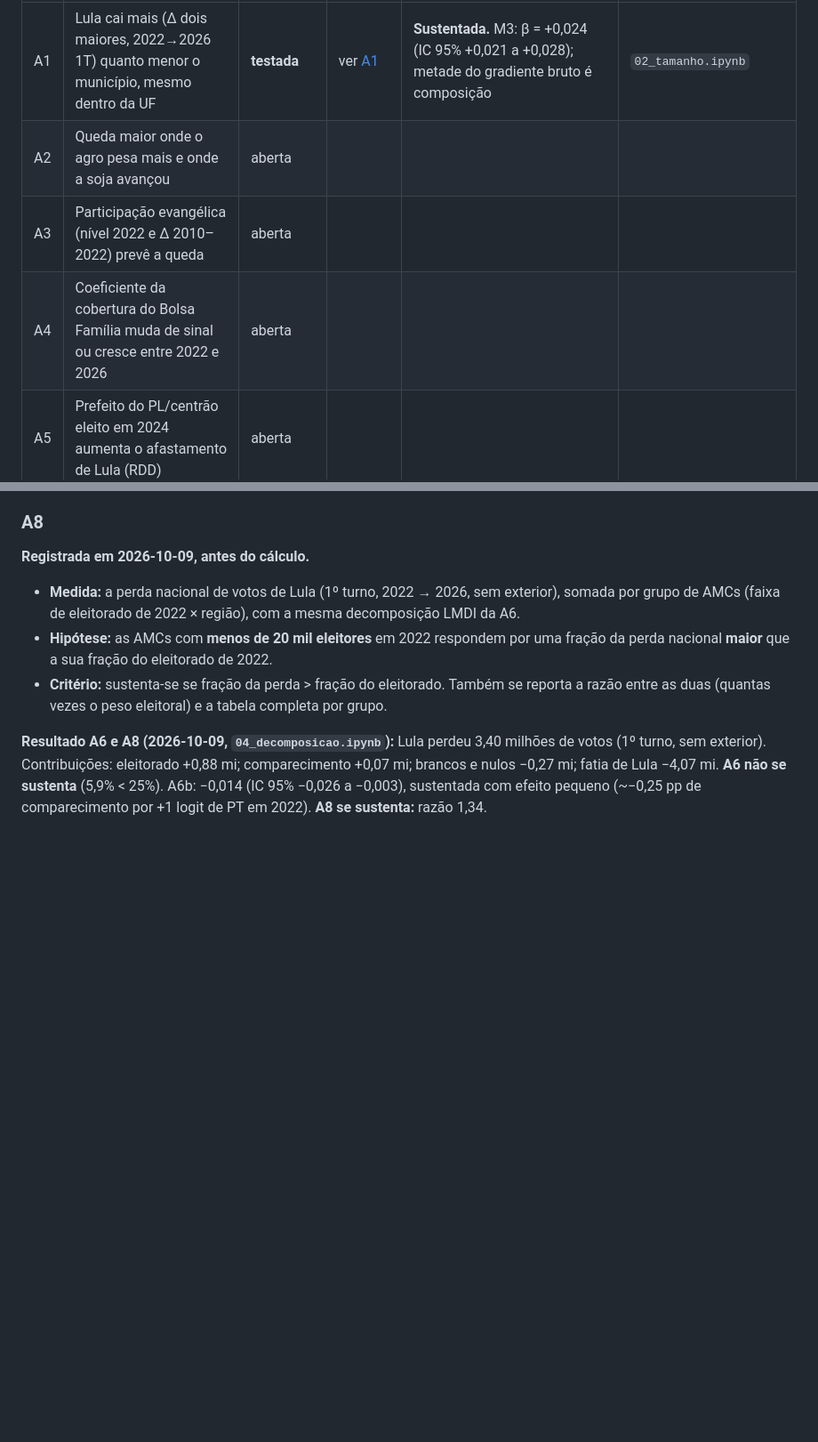
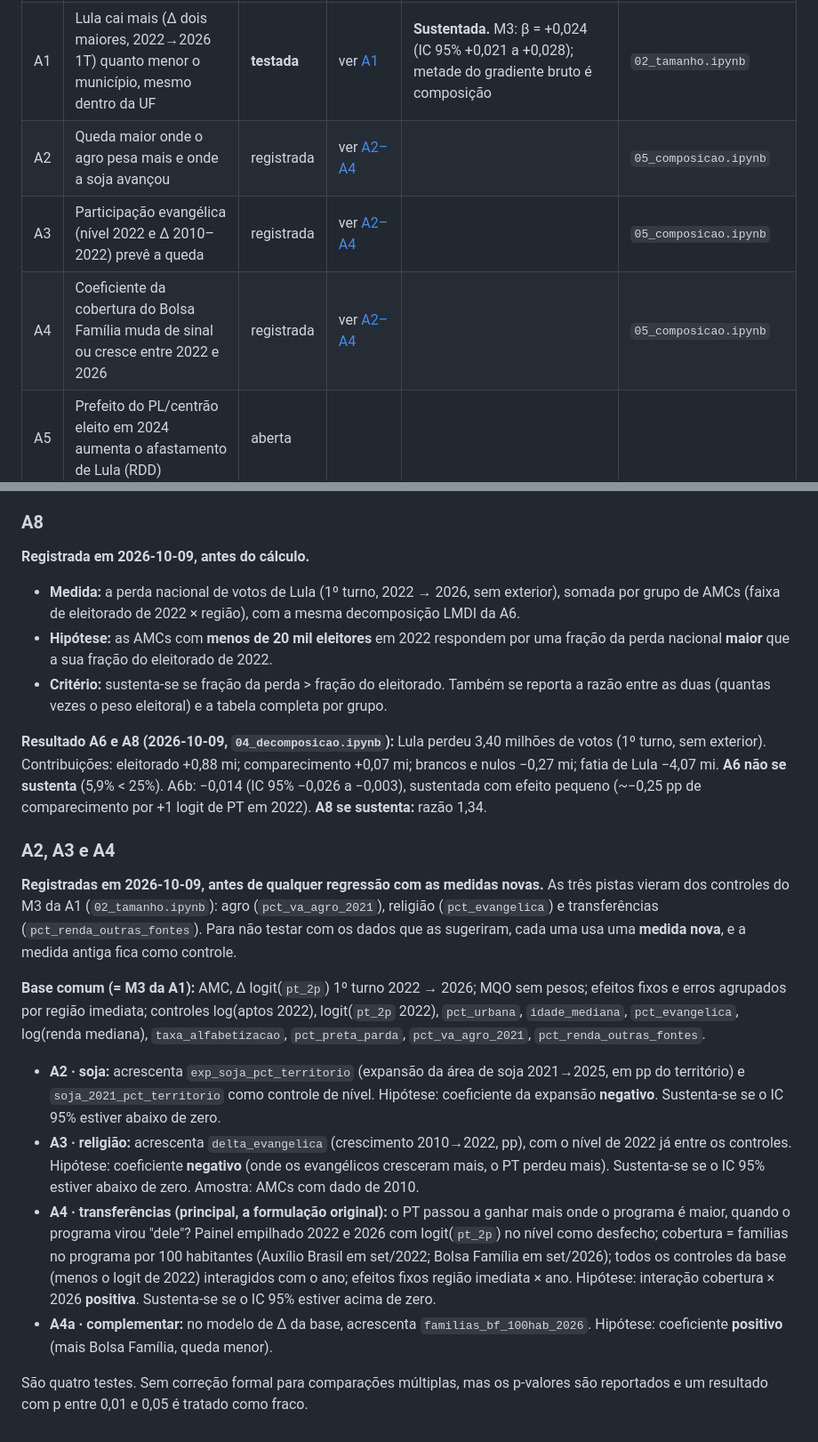
Before and after one commit to hellmrf/kingsrace, a Markdown page: docs/hipoteses.md, 2 parts joined by grey strips. Shown at 89% size. Rendered like a GitHub page; blank space fills up the shorter version.

Commit message:
docs(hipoteses): registra A2 (soja), A3 (crescimento evangélico) e A4 (Bolsa Família)
Medidas novas, com as medidas que sugeriram as pistas mantidas como controles.

Co-Authored-By: Claude Opus 5.5 <noreply@anthropic.com>

```diff
--- a/docs/hipoteses.md
+++ b/docs/hipoteses.md
@@ -10,9 +10,9 @@ Detalhamento de cada hipótese em [plano.md](plano.md), seção 4.
 | ID | Hipótese | Status | Teste / critério | Resultado | Notebook |
 |---|---|---|---|---|---|
 | A1 | Lula cai mais (Δ dois maiores, 2022→2026 1T) quanto menor o município, mesmo dentro da UF | **testada** | ver [A1](#a1) | **Sustentada.** M3: β = +0,024 (IC 95% +0,021 a +0,028); metade do gradiente bruto é composição | `02_tamanho.ipynb` |
-| A2 | Queda maior onde o agro pesa mais e onde a soja avançou | aberta | | | |
-| A3 | Participação evangélica (nível 2022 e Δ 2010–2022) prevê a queda | aberta | | | |
-| A4 | Coeficiente da cobertura do Bolsa Família muda de sinal ou cresce entre 2022 e 2026 | aberta | | | |
+| A2 | Queda maior onde o agro pesa mais e onde a soja avançou | registrada | ver [A2–A4](#a2-a3-e-a4) | | `05_composicao.ipynb` |
+| A3 | Participação evangélica (nível 2022 e Δ 2010–2022) prevê a queda | registrada | ver [A2–A4](#a2-a3-e-a4) | | `05_composicao.ipynb` |
+| A4 | Coeficiente da cobertura do Bolsa Família muda de sinal ou cresce entre 2022 e 2026 | registrada | ver [A2–A4](#a2-a3-e-a4) | | `05_composicao.ipynb` |
 | A5 | Prefeito do PL/centrão eleito em 2024 aumenta o afastamento de Lula (RDD) | aberta | | | |
 | A6 | Parte relevante da perda de Lula é desmobilização (abstenção), não conversão | **testada** | ver [A6](#a6) | **Não se sustenta.** Comparecimento + válidos = 5,9% da perda; o resto é fatia. A6b (abstenção maior nos redutos do PT) se sustenta, efeito pequeno | `04_decomposicao.ipynb` |
 | A7 | Saldo de empregos formais 2022–2026 associado a queda menor | aberta | | | |
@@ -140,3 +140,36 @@ votos (1º turno, sem exterior). Contribuições: eleitorado +0,88 mi; compareci
 brancos e nulos −0,27 mi; fatia de Lula −4,07 mi. **A6 não se sustenta** (5,9% < 25%).
 A6b: −0,014 (IC 95% −0,026 a −0,003), sustentada com efeito pequeno (~−0,25 pp de
 comparecimento por +1 logit de PT em 2022). **A8 se sustenta:** razão 1,34.
+
+### A2, A3 e A4
+
+**Registradas em 2026-10-09, antes de qualquer regressão com as medidas novas.** As três
+pistas vieram dos controles do M3 da A1 (`02_tamanho.ipynb`): agro (`pct_va_agro_2021`),
+religião (`pct_evangelica`) e transferências (`pct_renda_outras_fontes`). Para não testar
+com os dados que as sugeriram, cada uma usa uma **medida nova**, e a medida antiga fica
+como controle.
+
+**Base comum (= M3 da A1):** AMC, Δ logit(`pt_2p`) 1º turno 2022 → 2026; MQO sem pesos;
+efeitos fixos e erros agrupados por região imediata; controles log(aptos 2022),
+logit(`pt_2p` 2022), `pct_urbana`, `idade_mediana`, `pct_evangelica`, log(renda mediana),
+`taxa_alfabetizacao`, `pct_preta_parda`, `pct_va_agro_2021`, `pct_renda_outras_fontes`.
+
+- **A2 · soja:** acrescenta `exp_soja_pct_territorio` (expansão da área de soja 2021→2025,
+  em pp do território) e `soja_2021_pct_territorio` como controle de nível. Hipótese:
+  coeficiente da expansão **negativo**. Sustenta-se se o IC 95% estiver abaixo de zero.
+- **A3 · religião:** acrescenta `delta_evangelica` (crescimento 2010→2022, pp), com o nível
+  de 2022 já entre os controles. Hipótese: coeficiente **negativo** (onde os evangélicos
+  cresceram mais, o PT perdeu mais). Sustenta-se se o IC 95% estiver abaixo de zero.
+  Amostra: AMCs com dado de 2010.
+- **A4 · transferências (principal, a formulação original):** o PT passou a ganhar mais
+  onde o programa é maior, quando o programa virou "dele"? Painel empilhado 2022 e 2026 com
+  logit(`pt_2p`) no nível como desfecho; cobertura = famílias no programa por 100
+  habitantes (Auxílio Brasil em set/2022; Bolsa Família em set/2026); todos os controles
+  da base (menos o logit de 2022) interagidos com o ano; efeitos fixos região imediata ×
+  ano. Hipótese: interação cobertura × 2026 **positiva**. Sustenta-se se o IC 95% estiver
+  acima de zero.
+- **A4a · complementar:** no modelo de Δ da base, acrescenta `familias_bf_100hab_2026`.
+  Hipótese: coeficiente **positivo** (mais Bolsa Família, queda menor).
+
+São quatro testes. Sem correção formal para comparações múltiplas, mas os p-valores são
+reportados e um resultado com p entre 0,01 e 0,05 é tratado como fraco.
```
